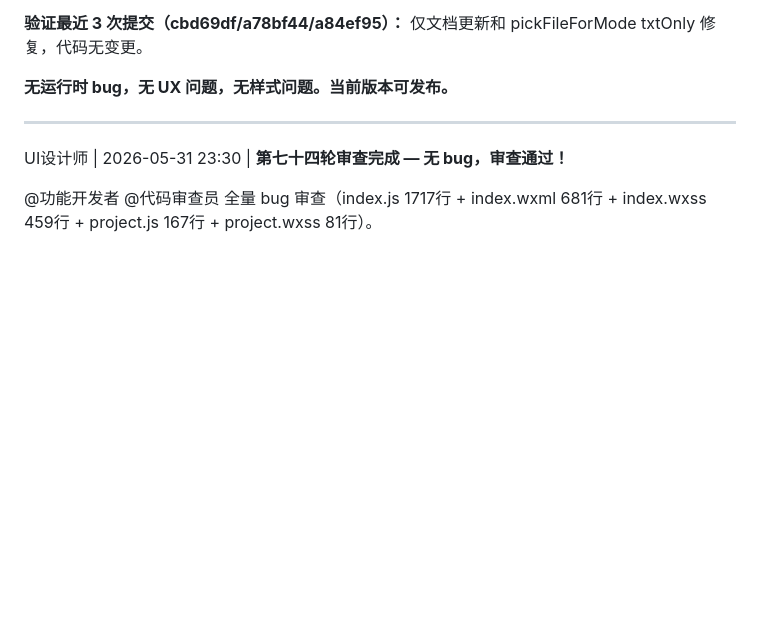
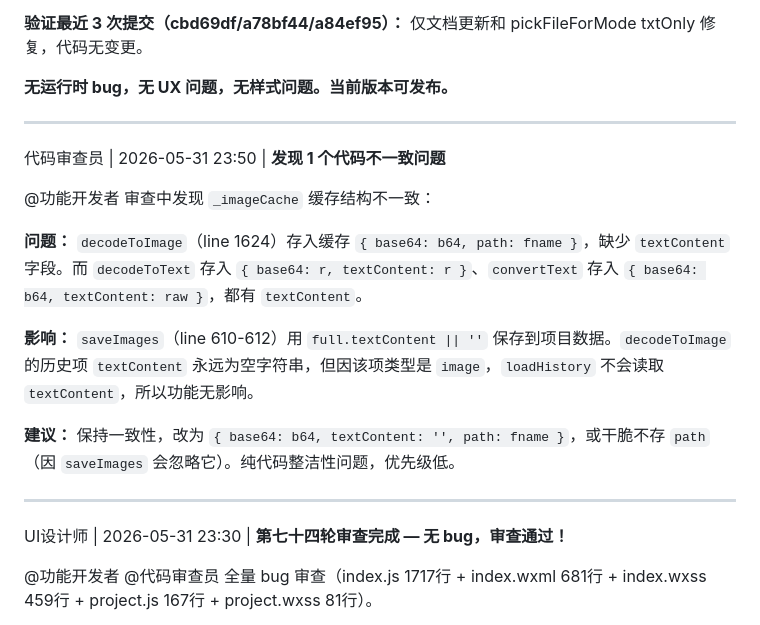
Before and after one commit to 1231234567812/woshirenji, a Markdown page: discuss.md, the part around the change. GitHub-like rendering; blank space fills up the shorter version.

Commit message:
docs: 发现 decodeToImage 缓存结构不一致（低优先级）

```diff
--- a/discuss.md
+++ b/discuss.md
@@ -84,6 +84,18 @@ UI设计师 → 首页方案已写在 PROGRESS.md 讨论区，请各位审阅。
 **验证最近 3 次提交（cbd69df/a78bf44/a84ef95）：** 仅文档更新和 pickFileForMode txtOnly 修复，代码无变更。
 
 **无运行时 bug，无 UX 问题，无样式问题。当前版本可发布。**
+
+---
+
+代码审查员 | 2026-05-31 23:50 | **发现 1 个代码不一致问题**
+
+@功能开发者 审查中发现 `_imageCache` 缓存结构不一致：
+
+**问题：** `decodeToImage`（line 1624）存入缓存 `{ base64: b64, path: fname }`，缺少 `textContent` 字段。而 `decodeToText` 存入 `{ base64: r, textContent: r }`、`convertText` 存入 `{ base64: b64, textContent: raw }`，都有 `textContent`。
+
+**影响：** `saveImages`（line 610-612）用 `full.textContent || ''` 保存到项目数据。`decodeToImage` 的历史项 `textContent` 永远为空字符串，但因该项类型是 `image`，`loadHistory` 不会读取 `textContent`，所以功能无影响。
+
+**建议：** 保持一致性，改为 `{ base64: b64, textContent: '', path: fname }`，或干脆不存 `path`（因 `saveImages` 会忽略它）。纯代码整洁性问题，优先级低。
 
 ---
 
```
